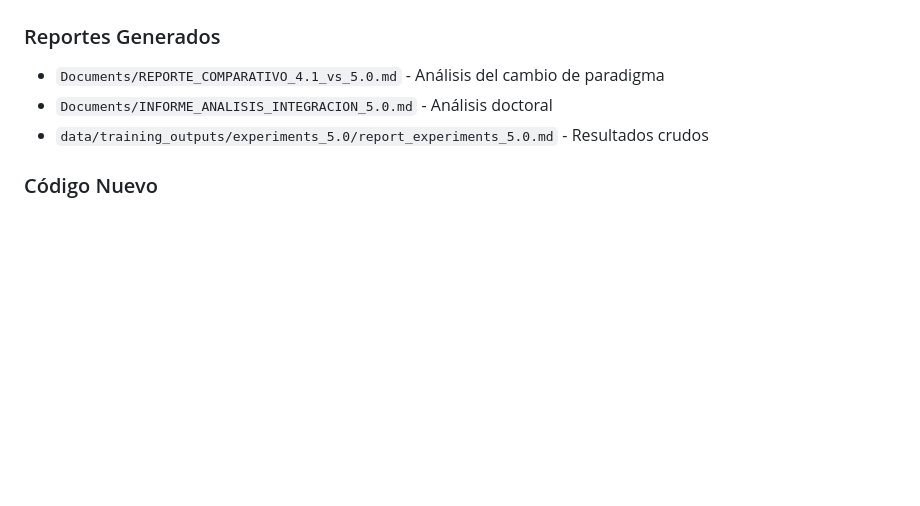
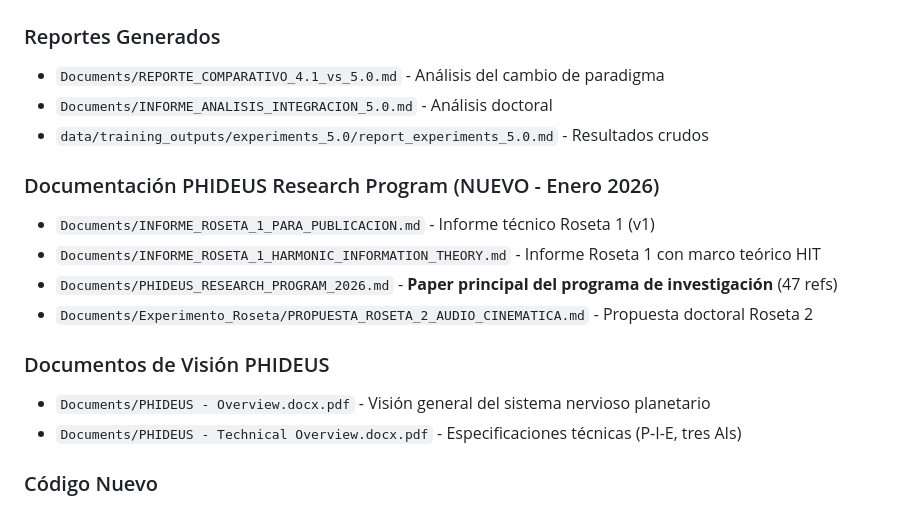
Before and after one commit to Mar-IA-no/Phideus, a Markdown page: Documents/Proyecto_Estado_Actual.md, the part around the change. Drawn GitHub-style; blank space fills up the shorter version.

Commit message:
📋 Update project status with new documentation references
- Added PHIDEUS_RESEARCH_PROGRAM_2026.md (paper format, 47 refs)
- Added INFORME_ROSETA_1_HARMONIC_INFORMATION_THEORY.md
- Updated documentation section to reflect HIT framework

Co-Authored-By: Claude Opus 4.5 <noreply@anthropic.com>

```diff
--- a/Documents/Proyecto_Estado_Actual.md
+++ b/Documents/Proyecto_Estado_Actual.md
@@ -143,6 +143,16 @@ python src/analizador/analizador_5.0.py \
 - `Documents/INFORME_ANALISIS_INTEGRACION_5.0.md` - Análisis doctoral
 - `data/training_outputs/experiments_5.0/report_experiments_5.0.md` - Resultados crudos
 
+### Documentación PHIDEUS Research Program (NUEVO - Enero 2026)
+- `Documents/INFORME_ROSETA_1_PARA_PUBLICACION.md` - Informe técnico Roseta 1 (v1)
+- `Documents/INFORME_ROSETA_1_HARMONIC_INFORMATION_THEORY.md` - Informe Roseta 1 con marco teórico HIT
+- `Documents/PHIDEUS_RESEARCH_PROGRAM_2026.md` - **Paper principal del programa de investigación** (47 refs)
+- `Documents/Experimento_Roseta/PROPUESTA_ROSETA_2_AUDIO_CINEMATICA.md` - Propuesta doctoral Roseta 2
+
+### Documentos de Visión PHIDEUS
+- `Documents/PHIDEUS - Overview.docx.pdf` - Visión general del sistema nervioso planetario
+- `Documents/PHIDEUS - Technical Overview.docx.pdf` - Especificaciones técnicas (P-I-E, tres AIs)
+
 ### Código Nuevo
 - `src/analizador/analizador_5.0.py` - Analizador con escala lineal y temporalidad
 - `src/datasets/temporal_dataset_5.py` - Loader para datasets temporales
```
